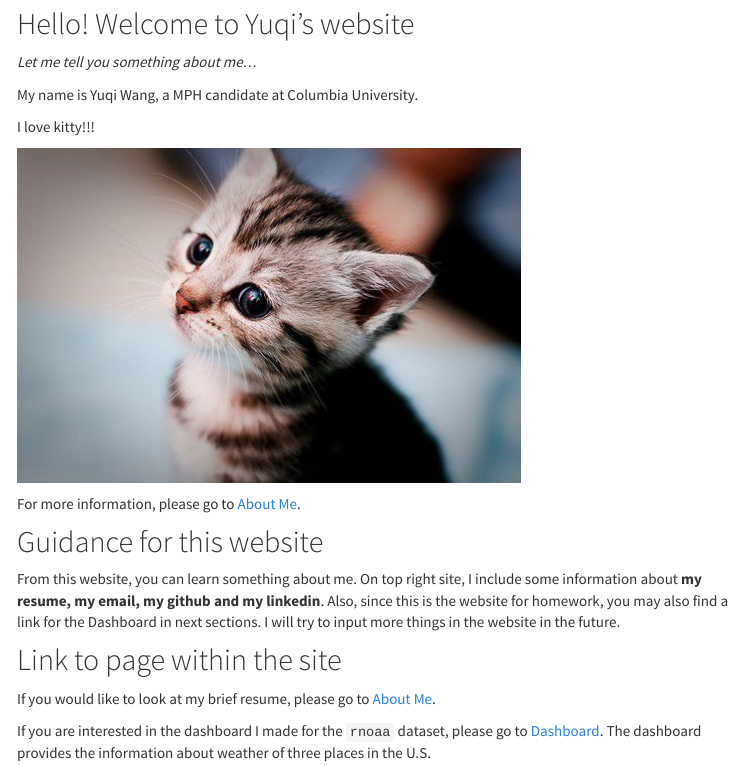
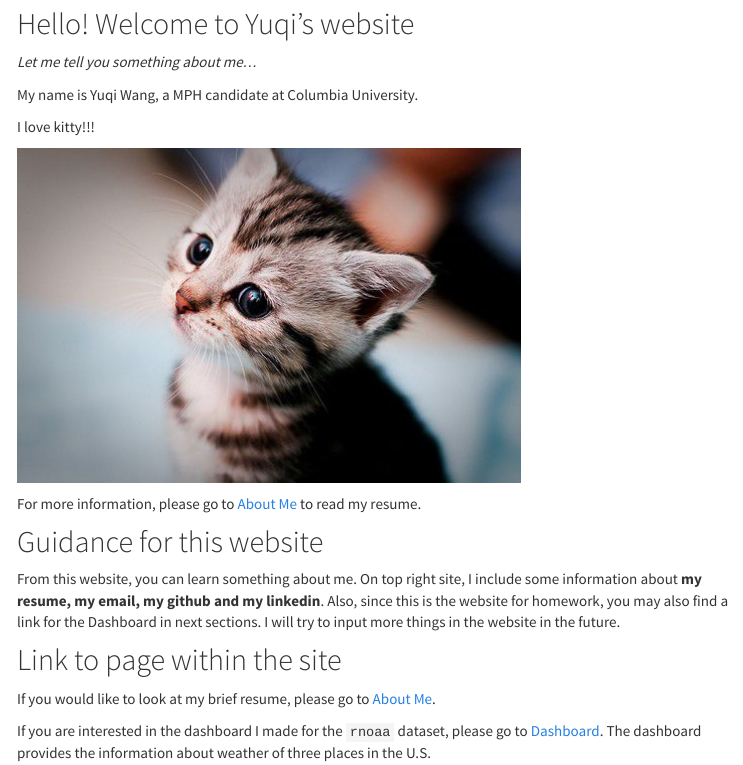
Before and after one commit to yw3436/yuqi_hw4_wang.github.io, an R Markdown document (index.Rmd): the page in a window 1100 px wide, from 120 px down. The pictures show the output file index.html that the author committed with the source, opened offline; library style sheets and scripts come from the installed R packages; menus at the side of the page are left out.

Commit message:
add discription for resume

```diff
--- a/index.Rmd
+++ b/index.Rmd
@@ -16,7 +16,7 @@ I love kitty!!!
 
 ![](images/cat.jpg)
 
-For more information, please go to [About Me](about_me.html).
+For more information, please go to [About Me](about_me.html) to read my resume.
 
 
 
```
Also changed, not shown: index.html.
